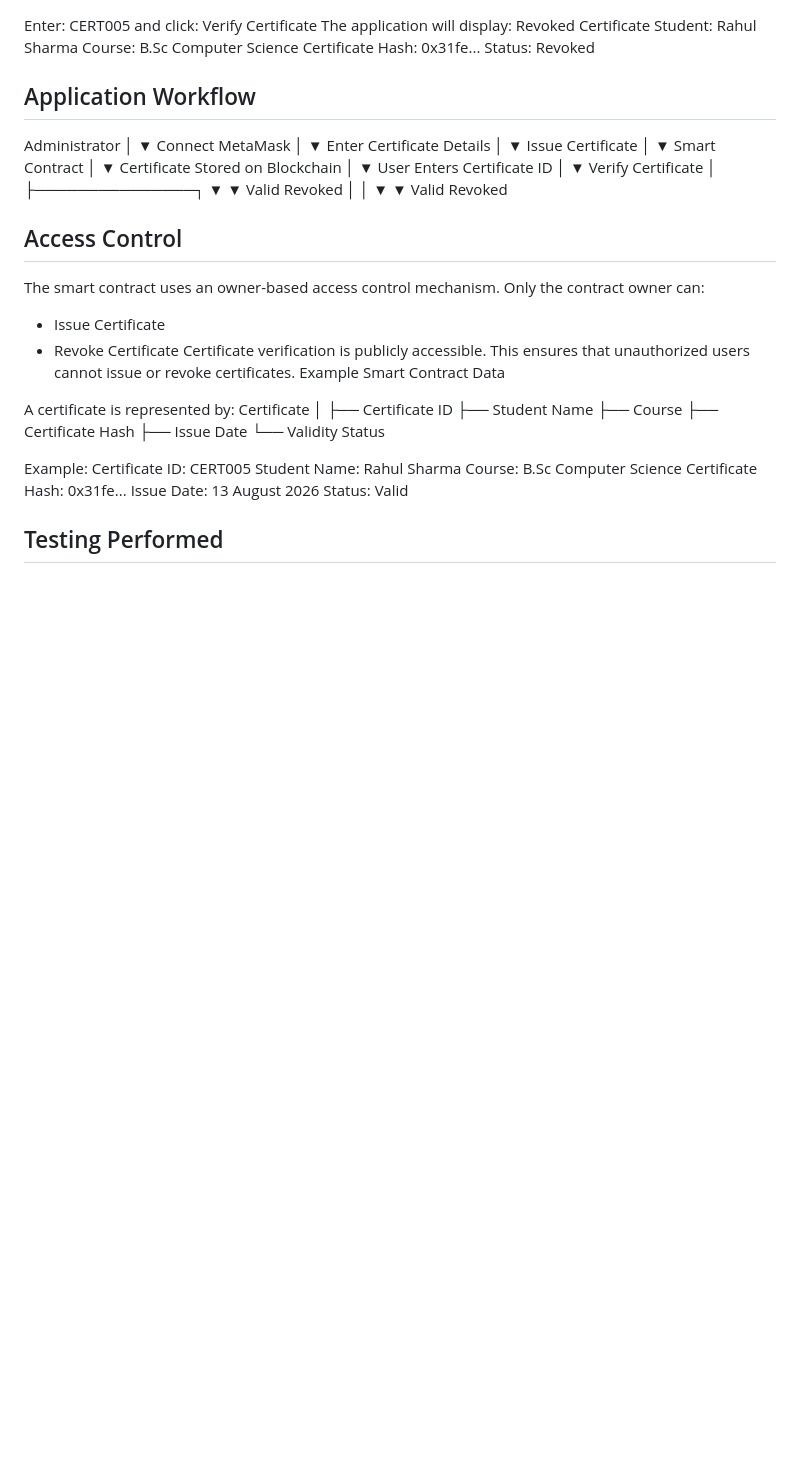
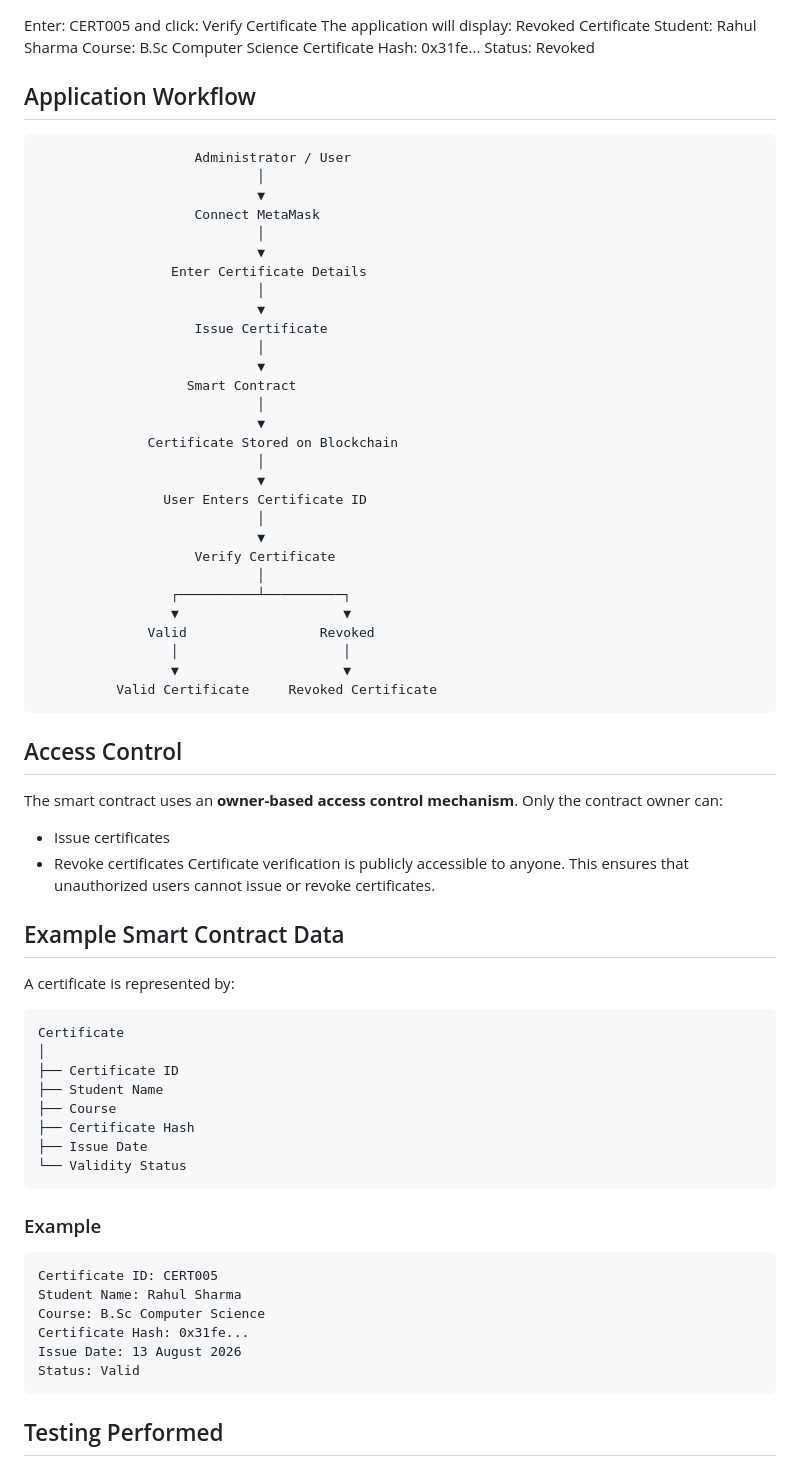
Before and after one commit to HiKomal11/Decentralized-Certificate-Verification, a Markdown page: README.md, the part around the change. GitHub-like rendering; blank space fills up the shorter version.

````diff
--- a/README.md
+++ b/README.md
@@ -257,47 +257,51 @@ Course: B.Sc Computer Science
 Certificate Hash: 0x31fe...
 Status: Revoked
 
-## Application Workflow
-Administrator
-      │
-      ▼
-Connect MetaMask
-      │
-      ▼
-Enter Certificate Details
-      │
-      ▼
-Issue Certificate
-      │
-      ▼
-Smart Contract
-      │
-      ▼
-Certificate Stored on Blockchain
-      │
-      ▼
-User Enters Certificate ID
-      │
-      ▼
-Verify Certificate
-      │
-      ├───────────────┐
-      ▼               ▼
-   Valid            Revoked
-      │               │
-      ▼               ▼
-   Valid            Revoked
+##  Application Workflow
 
-  ## Access Control
-The smart contract uses an owner-based access control mechanism.
+```text
+                    Administrator / User
+                            │
+                            ▼
+                    Connect MetaMask
+                            │
+                            ▼
+                 Enter Certificate Details
+                            │
+                            ▼
+                    Issue Certificate
+                            │
+                            ▼
+                   Smart Contract
+                            │
+                            ▼
+              Certificate Stored on Blockchain
+                            │
+                            ▼
+                User Enters Certificate ID
+                            │
+                            ▼
+                    Verify Certificate
+                            │
+                 ┌──────────┴──────────┐
+                 ▼                     ▼
+              Valid                 Revoked
+                 │                     │
+                 ▼                     ▼
+          Valid Certificate     Revoked Certificate
+```
+
+##  Access Control
+The smart contract uses an **owner-based access control mechanism**.
 Only the contract owner can:
-- Issue Certificate
-- Revoke Certificate
-Certificate verification is publicly accessible.
+- Issue certificates
+- Revoke certificates
+Certificate verification is publicly accessible to anyone.
 This ensures that unauthorized users cannot issue or revoke certificates.
- Example Smart Contract Data
 
+ ##  Example Smart Contract Data
 A certificate is represented by:
+```text
 Certificate
 │
 ├── Certificate ID
@@ -306,14 +310,16 @@ Certificate
 ├── Certificate Hash
 ├── Issue Date
 └── Validity Status
-
-Example:
+```
+### Example
+```text
 Certificate ID: CERT005
 Student Name: Rahul Sharma
 Course: B.Sc Computer Science
 Certificate Hash: 0x31fe...
 Issue Date: 13 August 2026
 Status: Valid
+```
 
 ## Testing Performed
 The project has been tested on a local Hardhat blockchain.
````
